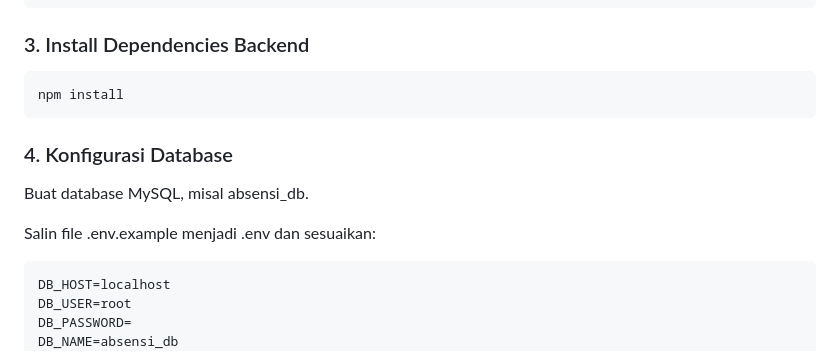
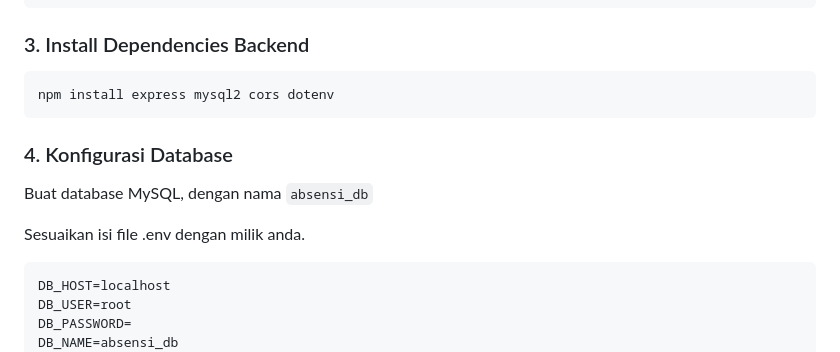
Before and after one commit to neveerlabs/QR-Studio, a Markdown page: README.md, the part around the change. GitHub-like rendering.

````diff
--- a/README.md
+++ b/README.md
@@ -91,13 +91,13 @@ cd QR-Studio
 
 ### 3. Install Dependencies Backend
 ```bash
-npm install
+npm install express mysql2 cors dotenv
 ```
 
 ### 4. Konfigurasi Database
-Buat database MySQL, misal absensi_db.
+Buat database MySQL, dengan nama `absensi_db`
 
-Salin file .env.example menjadi .env dan sesuaikan:
+Sesuaikan isi file .env dengan milik anda.
 ```bash
 DB_HOST=localhost
 DB_USER=root
````
